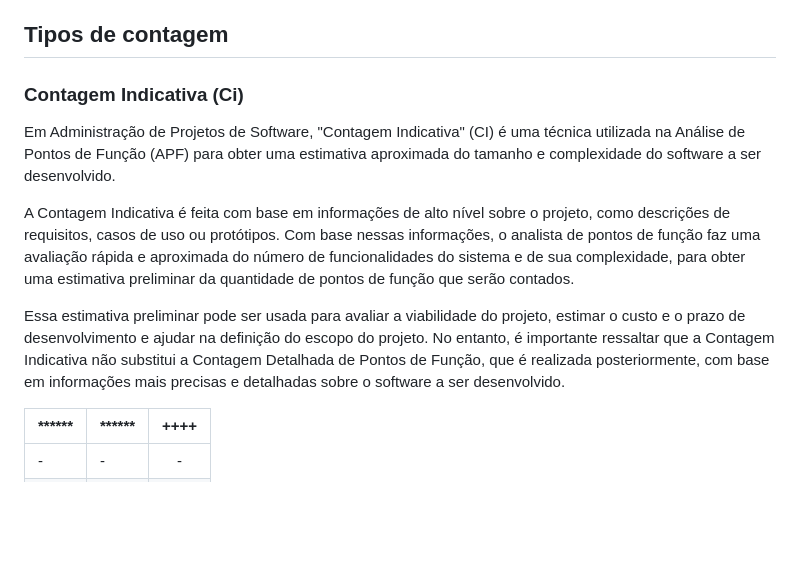
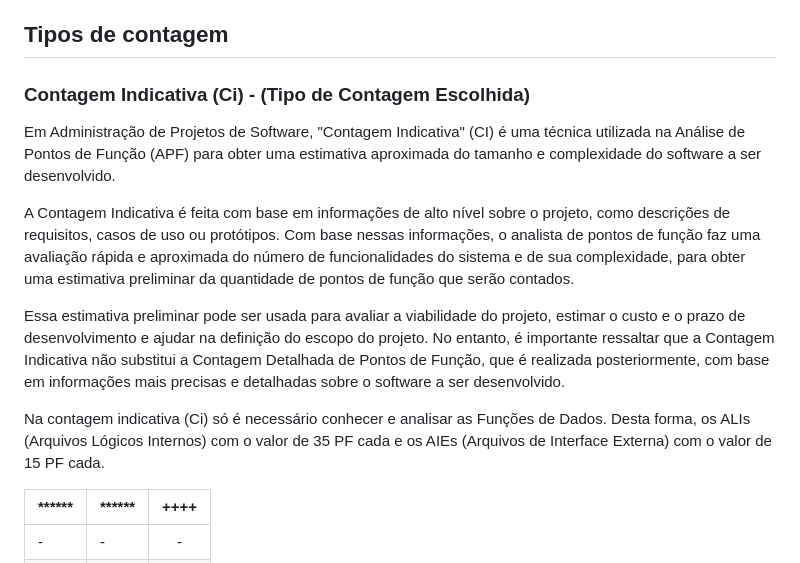
Before and after one commit to renatak12/construct, a Markdown page: docs/doc-apf.md, the part around the change. Drawn GitHub-style; blank space fills up the shorter version.

Commit message:
Atualizando CI #16

```diff
--- a/docs/doc-apf.md
+++ b/docs/doc-apf.md
@@ -40,12 +40,14 @@ US01 - Manter Usuario
 
 
 ## **Tipos de contagem**
-### Contagem Indicativa (Ci)
+### Contagem Indicativa (Ci) - (Tipo de Contagem Escolhida)
 Em Administração de Projetos de Software, "Contagem Indicativa" (CI) é uma técnica utilizada na Análise de Pontos de Função (APF) para obter uma estimativa aproximada do tamanho e complexidade do software a ser desenvolvido.
 
 A Contagem Indicativa é feita com base em informações de alto nível sobre o projeto, como descrições de requisitos, casos de uso ou protótipos. Com base nessas informações, o analista de pontos de função faz uma avaliação rápida e aproximada do número de funcionalidades do sistema e de sua complexidade, para obter uma estimativa preliminar da quantidade de pontos de função que serão contados.
 
 Essa estimativa preliminar pode ser usada para avaliar a viabilidade do projeto, estimar o custo e o prazo de desenvolvimento e ajudar na definição do escopo do projeto. No entanto, é importante ressaltar que a Contagem Indicativa não substitui a Contagem Detalhada de Pontos de Função, que é realizada posteriormente, com base em informações mais precisas e detalhadas sobre o software a ser desenvolvido.
+
+Na contagem indicativa (Ci) só é necessário conhecer e analisar as Funções de Dados. Desta forma, os ALIs (Arquivos Lógicos Internos) com o valor de 35 PF cada e os AIEs (Arquivos de Interface Externa) com o valor de 15 PF cada.
 
 | ******  | ****** | ++++ |
 | --------------- | ---------------------- | :-----------: |
```
